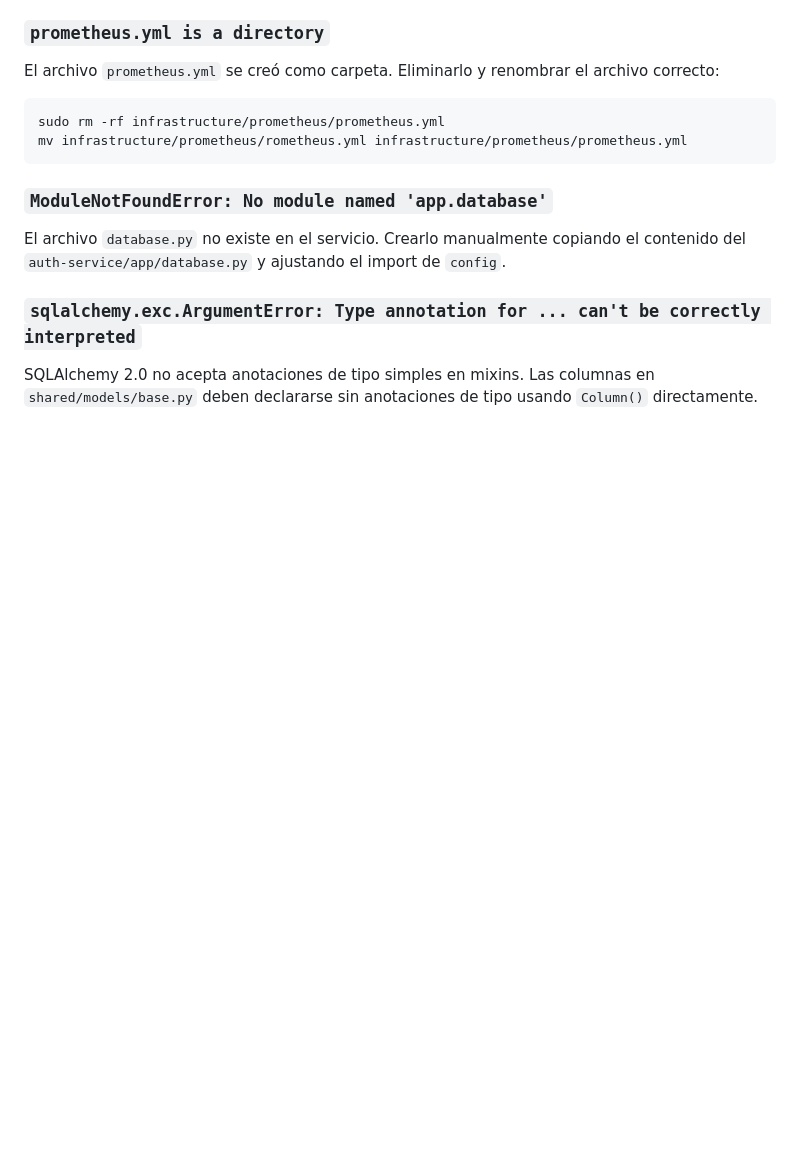
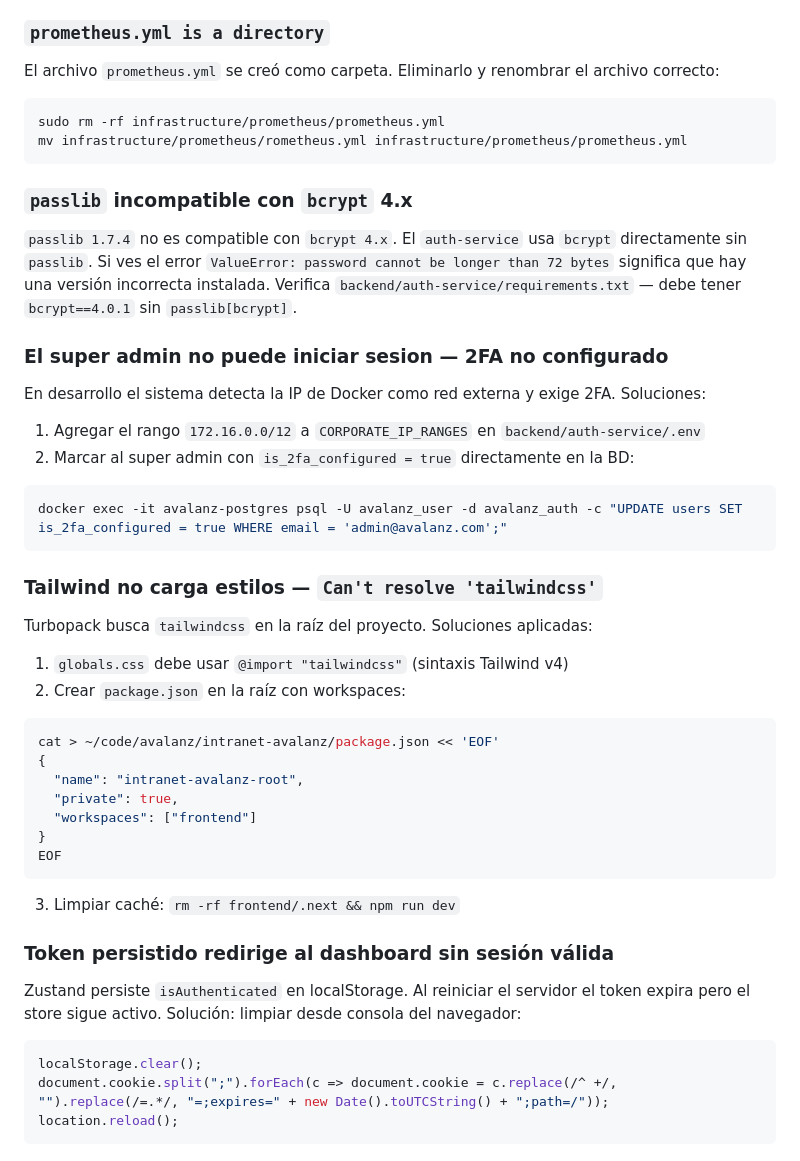
Before and after one commit to Abyblackmouth/intranet-avalanz, a Markdown page: docs/architecture/docker-levantamiento.md, the part around the change. Rendered like a GitHub page; blank space fills up the shorter version.

````diff
--- a/docs/architecture/docker-levantamiento.md
+++ b/docs/architecture/docker-levantamiento.md
@@ -214,8 +214,36 @@ sudo rm -rf infrastructure/prometheus/prometheus.yml
 mv infrastructure/prometheus/rometheus.yml infrastructure/prometheus/prometheus.yml
 ```
 
-### `ModuleNotFoundError: No module named 'app.database'`
-El archivo `database.py` no existe en el servicio. Crearlo manualmente copiando el contenido del `auth-service/app/database.py` y ajustando el import de `config`.
+### `passlib` incompatible con `bcrypt` 4.x
+`passlib 1.7.4` no es compatible con `bcrypt 4.x`. El `auth-service` usa `bcrypt` directamente sin `passlib`. Si ves el error `ValueError: password cannot be longer than 72 bytes` significa que hay una versión incorrecta instalada. Verifica `backend/auth-service/requirements.txt` — debe tener `bcrypt==4.0.1` sin `passlib[bcrypt]`.
 
-### `sqlalchemy.exc.ArgumentError: Type annotation for ... can't be correctly interpreted`
-SQLAlchemy 2.0 no acepta anotaciones de tipo simples en mixins. Las columnas en `shared/models/base.py` deben declararse sin anotaciones de tipo usando `Column()` directamente.
+### El super admin no puede iniciar sesion — 2FA no configurado
+En desarrollo el sistema detecta la IP de Docker como red externa y exige 2FA. Soluciones:
+1. Agregar el rango `172.16.0.0/12` a `CORPORATE_IP_RANGES` en `backend/auth-service/.env`
+2. Marcar al super admin con `is_2fa_configured = true` directamente en la BD:
+```bash
+docker exec -it avalanz-postgres psql -U avalanz_user -d avalanz_auth -c "UPDATE users SET is_2fa_configured = true WHERE email = 'admin@avalanz.com';"
+```
+
+### Tailwind no carga estilos — `Can't resolve 'tailwindcss'`
+Turbopack busca `tailwindcss` en la raíz del proyecto. Soluciones aplicadas:
+1. `globals.css` debe usar `@import "tailwindcss"` (sintaxis Tailwind v4)
+2. Crear `package.json` en la raíz con workspaces:
+```bash
+cat > ~/code/avalanz/intranet-avalanz/package.json << 'EOF'
+{
+  "name": "intranet-avalanz-root",
+  "private": true,
+  "workspaces": ["frontend"]
+}
+EOF
+```
+3. Limpiar caché: `rm -rf frontend/.next && npm run dev`
+
+### Token persistido redirige al dashboard sin sesión válida
+Zustand persiste `isAuthenticated` en localStorage. Al reiniciar el servidor el token expira pero el store sigue activo. Solución: limpiar desde consola del navegador:
+```javascript
+localStorage.clear();
+document.cookie.split(";").forEach(c => document.cookie = c.replace(/^ +/, "").replace(/=.*/, "=;expires=" + new Date().toUTCString() + ";path=/"));
+location.reload();
+```
````
Also changed, not shown: docs/architecture/frontend-feature-login.md (added, +237 -0 lines), docs/architecture/shared.md (+1 -1 lines).
